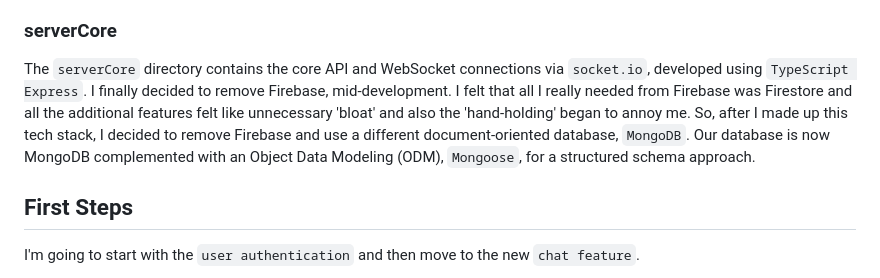
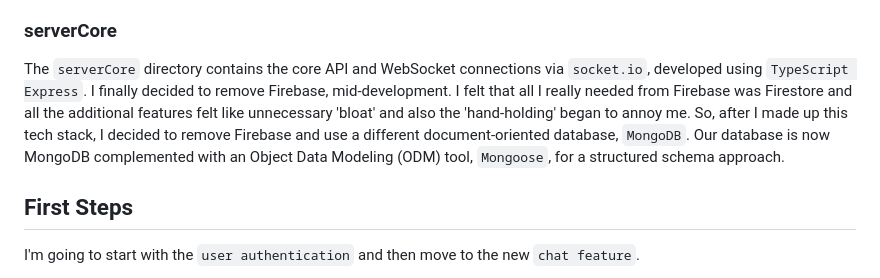
Before and after one commit to dBish6/Quest_Casino_Full-Stack_App, a Markdown page: README.md, the part around the change. GitHub-like rendering.

```diff
--- a/README.md
+++ b/README.md
@@ -11,7 +11,7 @@ Quest Casino has transitioned to a `monoRepo`, which is very scalable. This setu
 The `web` directory is a `TypeSript React` app which uses `Vite` and custom an `SSR server` for SEO, `Framer Motion` for dynamic animations, `Redux` for state management, `Storybook` for testing and component management with the help from `Class Variance Authority` for variants and `Radix UI` here and there to ensure accessibility and other benefits. `PostCSS` and `CSS modules` handles styling.
 
 ### serverCore
-The `serverCore` directory contains the core API and WebSocket connections via `socket.io`, developed using `TypeScript Express`. I finally decided to remove Firebase, mid-development. I felt that all I really needed from Firebase was Firestore and all the additional features felt like unnecessary 'bloat' and also the 'hand-holding' began to annoy me. So, after I made up this tech stack, I decided to remove Firebase and use a different document-oriented database, `MongoDB`. Our database is now MongoDB complemented with an Object Data Modeling (ODM), `Mongoose`, for a structured schema approach.
+The `serverCore` directory contains the core API and WebSocket connections via `socket.io`, developed using `TypeScript Express`. I finally decided to remove Firebase, mid-development. I felt that all I really needed from Firebase was Firestore and all the additional features felt like unnecessary 'bloat' and also the 'hand-holding' began to annoy me. So, after I made up this tech stack, I decided to remove Firebase and use a different document-oriented database, `MongoDB`. Our database is now MongoDB complemented with an Object Data Modeling (ODM) tool, `Mongoose`, for a structured schema approach.
 
 ## First Steps
 I'm going to start with the `user authentication` and then move to the new `chat feature`.
```
